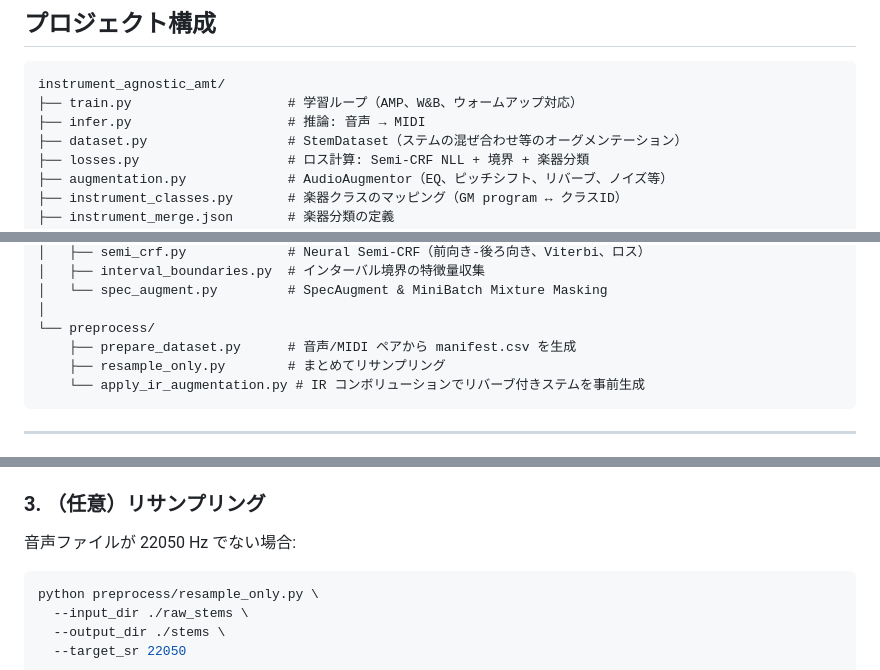
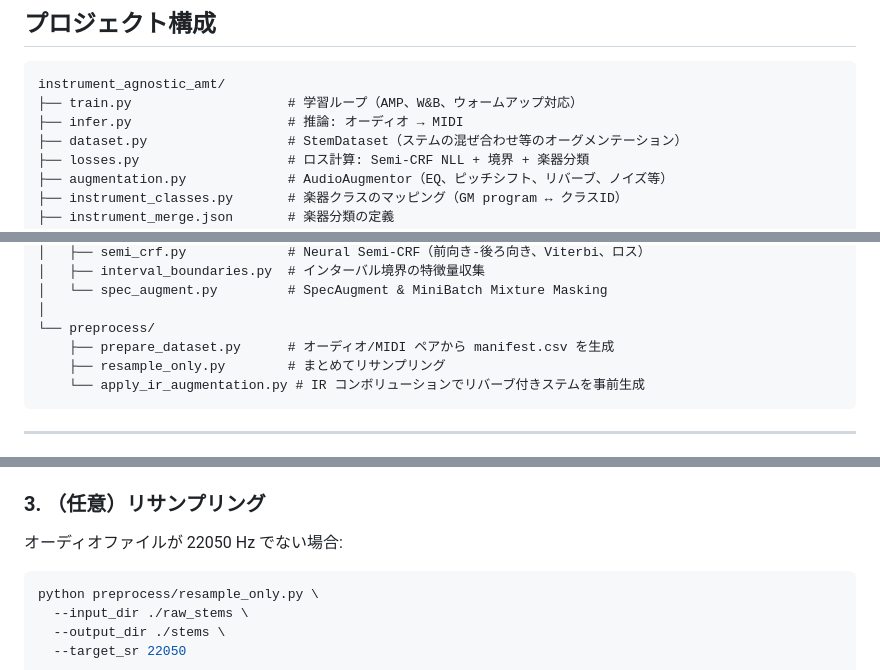
Before and after one commit to haveyouwantto/instrument-agnostic-amt, a Markdown page: README_ja.md, 3 parts joined by grey strips. Rendered like a GitHub page.

````diff
--- a/README_ja.md
+++ b/README_ja.md
@@ -98,7 +98,7 @@
 ```
 instrument_agnostic_amt/
 ├── train.py                    # 学習ループ（AMP、W&B、ウォームアップ対応）
-├── infer.py                    # 推論: 音声 → MIDI
+├── infer.py                    # 推論: オーディオ → MIDI
 ├── dataset.py                  # StemDataset（ステムの混ぜ合わせ等のオーグメンテーション）
 ├── losses.py                   # ロス計算: Semi-CRF NLL + 境界 + 楽器分類
 ├── augmentation.py             # AudioAugmentor（EQ、ピッチシフト、リバーブ、ノイズ等）
@@ -118,7 +118,7 @@ instrument_agnostic_amt/
 │   └── spec_augment.py         # SpecAugment & MiniBatch Mixture Masking
 │
 └── preprocess/
-    ├── prepare_dataset.py      # 音声/MIDI ペアから manifest.csv を生成
+    ├── prepare_dataset.py      # オーディオ/MIDI ペアから manifest.csv を生成
     ├── resample_only.py        # まとめてリサンプリング
     └── apply_ir_augmentation.py # IR コンボリューションでリバーブ付きステムを事前生成
 ```
@@ -190,7 +190,7 @@ python preprocess/prepare_dataset.py \
 
 ### 3. （任意）リサンプリング
 
-音声ファイルが 22050 Hz でない場合:
+オーディオファイルが 22050 Hz でない場合:
 
 ```bash
 python preprocess/resample_only.py \
````
Also changed, not shown: other parts of README_ja.md (+5 -5 lines).
